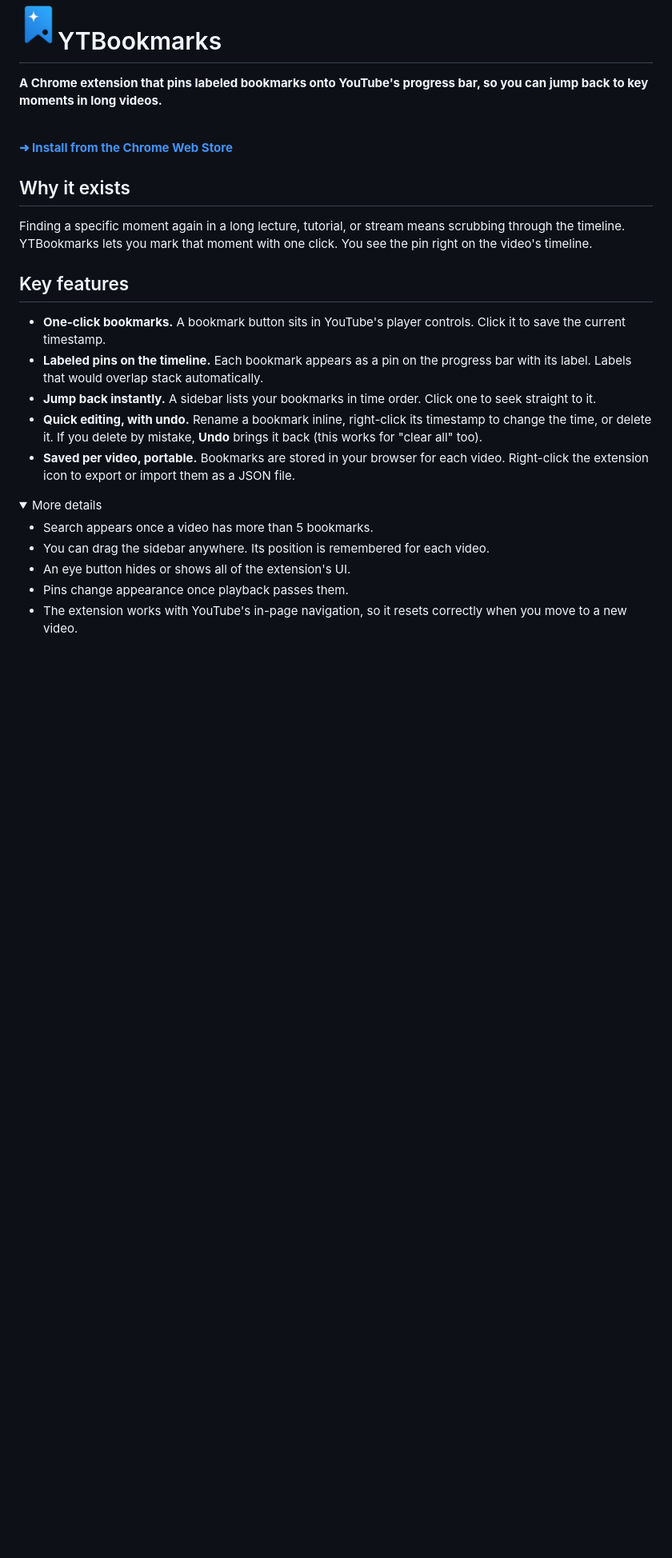
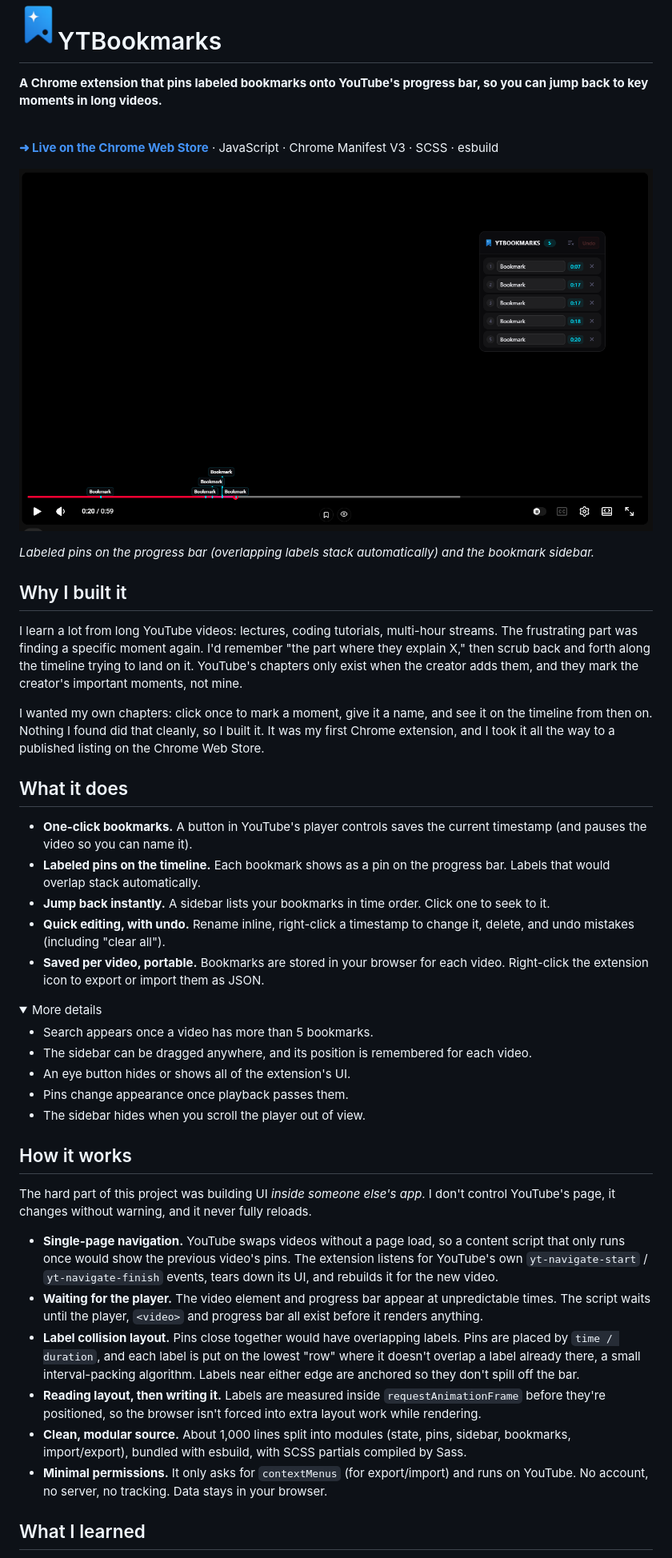
Before and after one commit to tanthai028/YTBookmark, a Markdown page: README.md, the part around one of its changes. Shown at 80% size. Drawn GitHub-style; pictures changed too: docs/demo.png (added); folded sections open; blank space fills up the shorter version.

Commit message:
Rewrite README for reviewers, add screenshot, stop tracking node_modules
Co-Authored-By: Claude Opus 5.5 <noreply@anthropic.com>

```diff
--- a/README.md
+++ b/README.md
@@ -6,30 +6,47 @@
 
 <br clear="left">
 
-**[➜ Install from the Chrome Web Store](https://chromewebstore.google.com/detail/ytbookmarks/jkiapphfienejigejenmajblkimmclcl)**
+**[➜ Live on the Chrome Web Store](https://chromewebstore.google.com/detail/ytbookmarks/jkiapphfienejigejenmajblkimmclcl)** · JavaScript · Chrome Manifest V3 · SCSS · esbuild
 
-<!-- Add a screenshot or GIF here: pins on the progress bar + the bookmark sidebar.
-![YTBookmarks demo](docs/demo.gif) -->
+![YTBookmarks on a YouTube video: labeled pins stacked on the progress bar and the bookmark sidebar](docs/demo.png)
 
-## Why it exists
+*Labeled pins on the progress bar (overlapping labels stack automatically) and the bookmark sidebar.*
 
-Finding a specific moment again in a long lecture, tutorial, or stream means scrubbing through the timeline. YTBookmarks lets you mark that moment with one click. You see the pin right on the video's timeline.
+## Why I built it
 
-## Key features
+I learn a lot from long YouTube videos: lectures, coding tutorials, multi-hour streams. The frustrating part was finding a specific moment again. I'd remember "the part where they explain X," then scrub back and forth along the timeline trying to land on it. YouTube's chapters only exist when the creator adds them, and they mark the creator's important moments, not mine.
 
-- **One-click bookmarks.** A bookmark button sits in YouTube's player controls. Click it to save the current timestamp.
-- **Labeled pins on the timeline.** Each bookmark appears as a pin on the progress bar with its label. Labels that would overlap stack automatically.
-- **Jump back instantly.** A sidebar lists your bookmarks in time order. Click one to seek straight to it.
-- **Quick editing, with undo.** Rename a bookmark inline, right-click its timestamp to change the time, or delete it. If you delete by mistake, **Undo** brings it back (this works for "clear all" too).
-- **Saved per video, portable.** Bookmarks are stored in your browser for each video. Right-click the extension icon to export or import them as a JSON file.
+I wanted my own chapters: click once to mark a moment, give it a name, and see it on the timeline from then on. Nothing I found did that cleanly, so I built it. It was my first Chrome extension, and I took it all the way to a published listing on the Chrome Web Store.
+
+## What it does
+
+- **One-click bookmarks.** A button in YouTube's player controls saves the current timestamp (and pauses the video so you can name it).
+- **Labeled pins on the timeline.** Each bookmark shows as a pin on the progress bar. Labels that would overlap stack automatically.
+- **Jump back instantly.** A sidebar lists your bookmarks in time order. Click one to seek to it.
+- **Quick editing, with undo.** Rename inline, right-click a timestamp to change it, delete, and undo mistakes (including "clear all").
+- **Saved per video, portable.** Bookmarks are stored in your browser for each video. Right-click the extension icon to export or import them as JSON.
 
 <details>
 <summary>More details</summary>
 
 - Search appears once a video has more than 5 bookmarks.
-- You can drag the sidebar anywhere. Its position is remembered for each video.
+- The sidebar can be dragged anywhere, and its position is remembered for each video.
 - An eye button hides or shows all of the extension's UI.
 - Pins change appearance once playback passes them.
-- The extension works with YouTube's in-page navigation, so it resets correctly when you move to a new video.
+- The sidebar hides when you scroll the player out of view.
 
 </details>
+
+## How it works
+
+The hard part of this project was building UI *inside someone else's app*. I don't control YouTube's page, it changes without warning, and it never fully reloads.
+
+- **Single-page navigation.** YouTube swaps videos without a page load, so a content script that only runs once would show the previous video's pins. The extension listens for YouTube's own `yt-navigate-start` / `yt-navigate-finish` events, tears down its UI, and rebuilds it for the new video.
+- **Waiting for the player.** The video element and progress bar appear at unpredictable times. The script waits until the player, `<video>` and progress bar all exist before it renders anything.
+- **Label collision layout.** Pins close together would have overlapping labels. Pins are placed by `time / duration`, and each label is put on the lowest "row" where it doesn't overlap a label already there, a small interval-packing algorithm. Labels near either edge are anchored so they don't spill off the bar.
+- **Reading layout, then writing it.** Labels are measured inside `requestAnimationFrame` before they're positioned, so the browser isn't forced into extra layout work while rendering.
+- **Clean, modular source.** About 1,000 lines split into modules (state, pins, sidebar, bookmarks, import/export), bundled with esbuild, with SCSS partials compiled by Sass.
+- **Minimal permissions.** It only asks for `contextMenus` (for export/import) and runs on YouTube. No account, no server, no tracking. Data stays in your browser.
+
+## What I learned
+
```
Also changed, not shown: other parts of README.md (+27 -8 lines), 1 other file.
